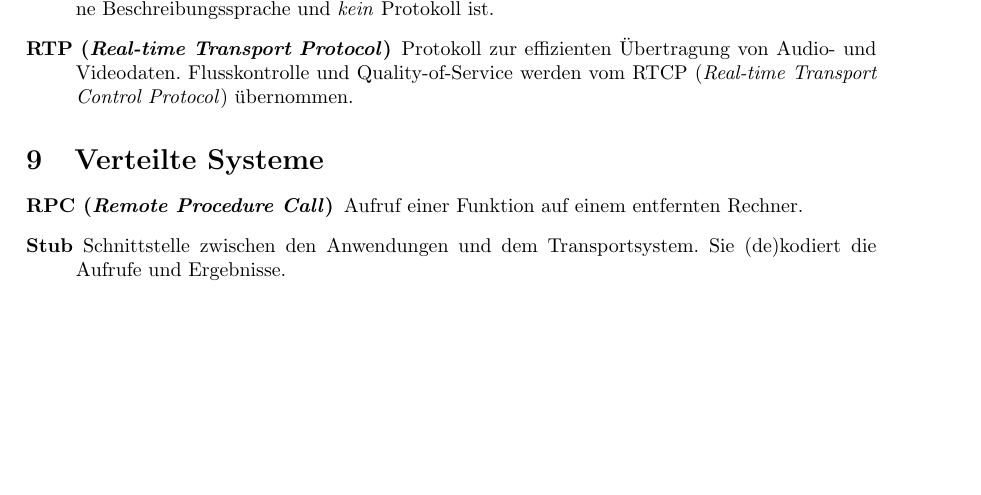
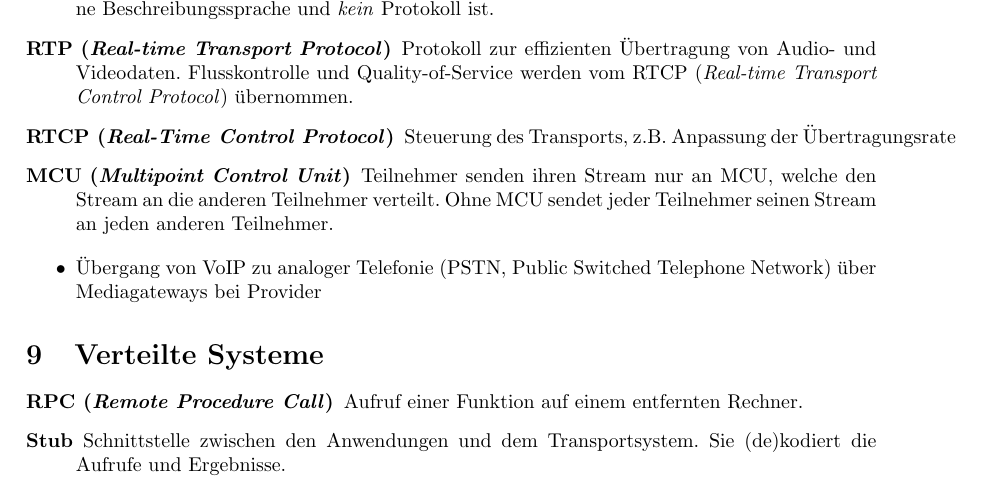
Before and after one commit to fsr/Stoffkiste, a LaTeX document (Rechnernetze/zusammenfassung.tex): part of page 13 of 14 before the commit and part of page 13 of 15 after it, cut so that both start at the same text, the shorter picture padded with empty space. Compiled offline with pdfLaTeX.

Commit message:
multimedia

```diff
--- a/Rechnernetze/zusammenfassung.tex
+++ b/Rechnernetze/zusammenfassung.tex
@@ -1130,7 +1130,13 @@ Zwischen Rahmenbegrenzungsfeldern werden beliebige Bits übertragen. Problem, we
     \item[SIP (\textit{Session Initiation Protocol})] Protokoll zum Aufbauen von VoIP-Sessions, meist über SIP-Proxys. Es verwendet das SDP (\textit{Session Description Protocol}), was eigentlich nur eine Beschreibungssprache und \textit{kein} Protokoll ist.
     %
     \item[RTP (\textit{Real-time Transport Protocol})] Protokoll zur effizienten Übertragung von Audio- und Videodaten. Flusskontrolle und Quality-of-Service werden vom RTCP (\textit{Real-time Transport Control Protocol}) übernommen.
+    %
+    \item[RTCP (\textit{Real-Time Control Protocol})] Steuerung des Transports, z.B.\ Anpassung der Übertragungsrate
+    \item[MCU (\textit{Multipoint Control Unit})] Teilnehmer senden ihren Stream nur an MCU, welche den Stream an die anderen Teilnehmer verteilt. Ohne MCU sendet jeder Teilnehmer seinen Stream an jeden anderen Teilnehmer.
 \end{description}
+\begin{itemize}
+	\item Übergang von VoIP zu analoger Telefonie (PSTN, Public Switched Telephone Network) über Mediagateways bei Provider
+\end{itemize}
 
 \section{Verteilte Systeme}
 
```
